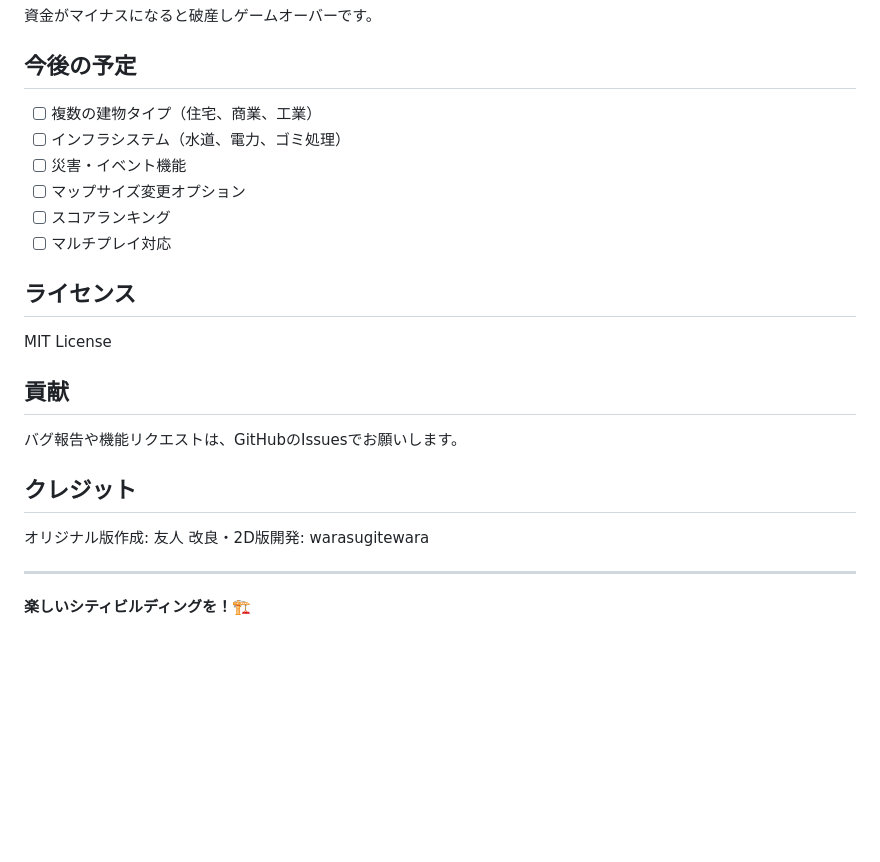
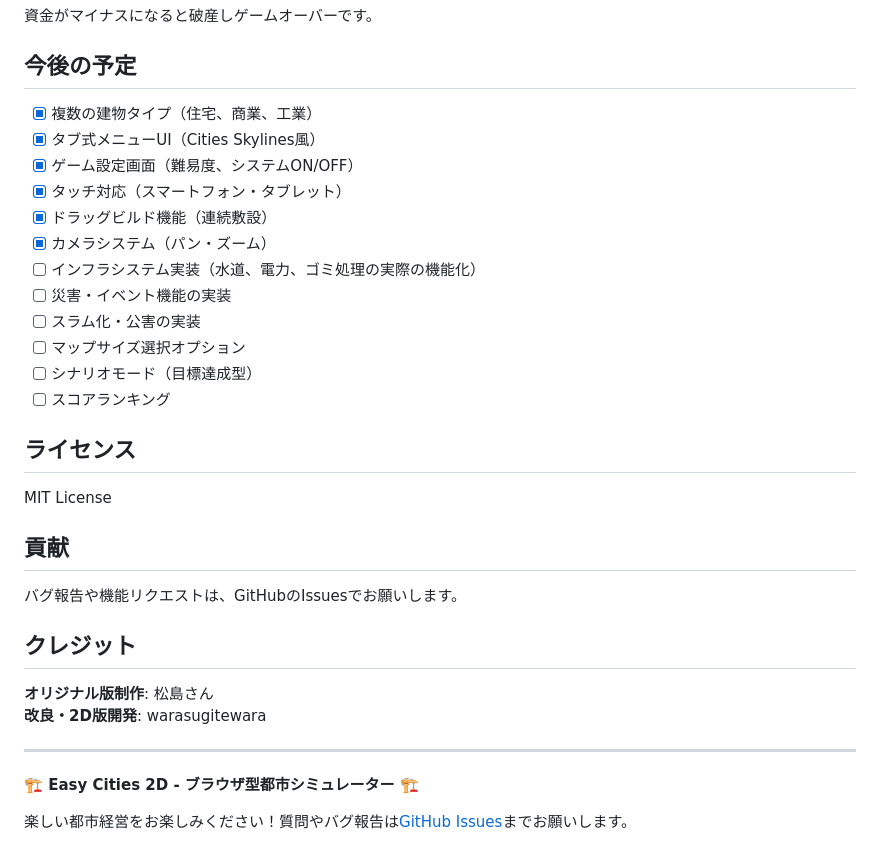
Before and after one commit to warasugitewara/easy-cities-2d, a Markdown page: README.md, the part around one of its changes. Rendered like a GitHub page; blank space fills up the shorter version.

```diff
--- a/README.md
+++ b/README.md
@@ -163,12 +192,18 @@ Cities Skylines 2D版として設定されています:
 
 ## 今後の予定
 
-- [ ] 複数の建物タイプ（住宅、商業、工業）
-- [ ] インフラシステム（水道、電力、ゴミ処理）
-- [ ] 災害・イベント機能
-- [ ] マップサイズ変更オプション
+- [x] 複数の建物タイプ（住宅、商業、工業）
+- [x] タブ式メニューUI（Cities Skylines風）
+- [x] ゲーム設定画面（難易度、システムON/OFF）
+- [x] タッチ対応（スマートフォン・タブレット）
+- [x] ドラッグビルド機能（連続敷設）
+- [x] カメラシステム（パン・ズーム）
+- [ ] インフラシステム実装（水道、電力、ゴミ処理の実際の機能化）
+- [ ] 災害・イベント機能の実装
+- [ ] スラム化・公害の実装
+- [ ] マップサイズ選択オプション
+- [ ] シナリオモード（目標達成型）
 - [ ] スコアランキング
-- [ ] マルチプレイ対応
 
 ## ライセンス
 
@@ -180,9 +215,11 @@ MIT License
 
 ## クレジット
 
-オリジナル版作成: 友人
-改良・2D版開発: warasugitewara
+**オリジナル版制作**: 松島さん
+**改良・2D版開発**: warasugitewara
 
 ---
 
-**楽しいシティビルディングを！🏗️**
+**🏗️ Easy Cities 2D - ブラウザ型都市シミュレーター 🏗️**
+
+楽しい都市経営をお楽しみください！質問やバグ報告は[GitHub Issues](https://github.com/warasugitewara/easy-cities-2d/issues)までお願いします。
```
Also changed, not shown: other parts of README.md (+56 -27 lines).
